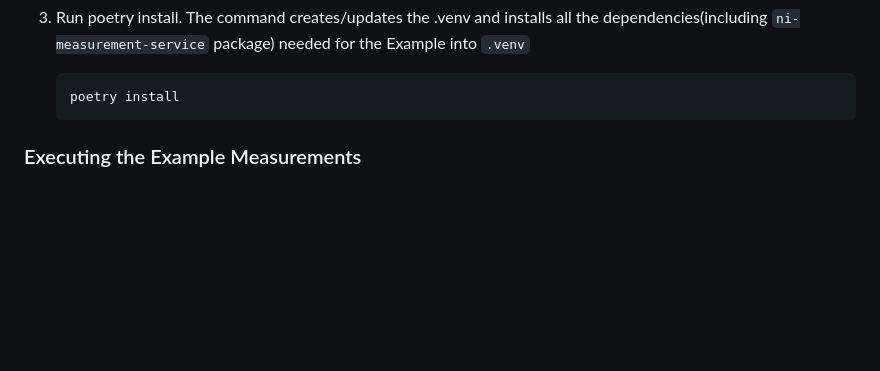
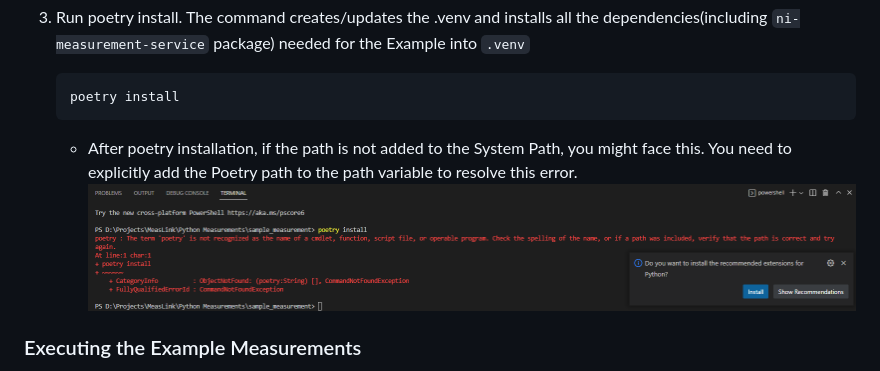
Before and after one commit to ni/measurement-plugin-python, a Markdown page: README.md, the part around the change. Drawn GitHub-style; pictures changed too: PoetryInstallFail.png (added); blank space fills up the shorter version.

Commit message:
Update readme with troubleshooting guidlines when user faces poetry install fails

````diff
--- a/README.md
+++ b/README.md
@@ -70,6 +70,8 @@ The example measurements shared are *poetry-based* projects. Follow the below st
     ``` cmd
     poetry install
     ```
+    - After poetry installation, if the path is not added to the System Path, you might face this. You need to explicitly add the Poetry path to the path variable to resolve this error.
+    ![PoetryInstallFail](PoetryInstallFail.png)
 
 ### Executing the Example Measurements
 
````
